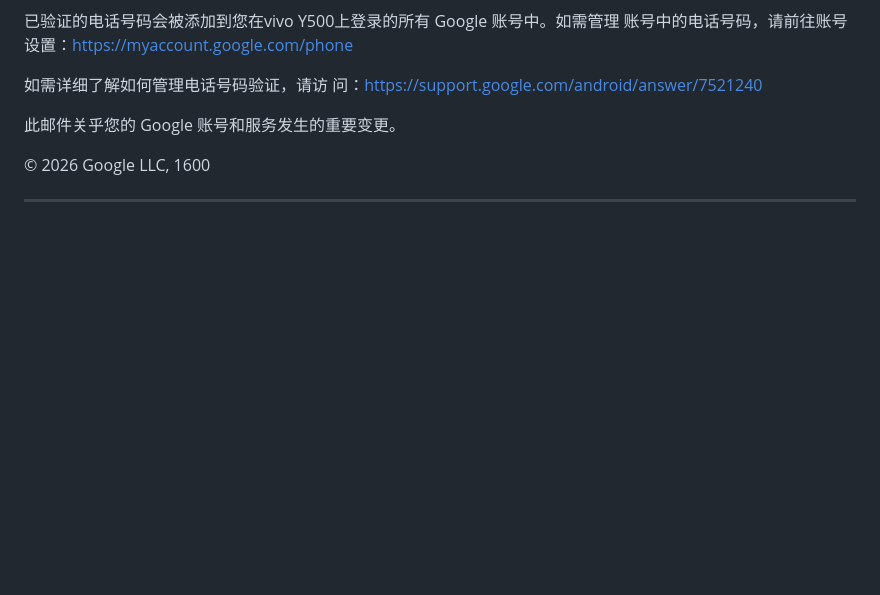
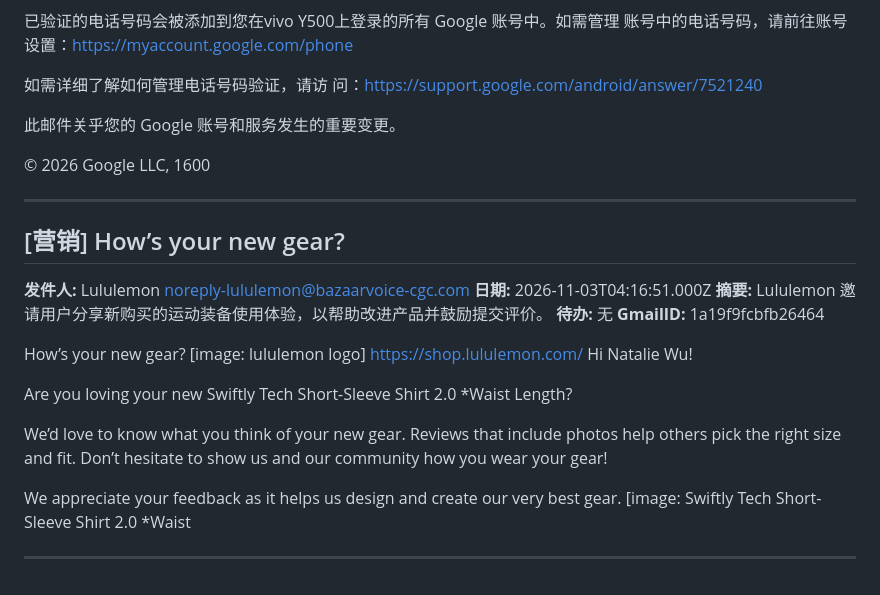
Before and after one commit to frankataix-gif/cathy-fencing, a Markdown page: cathy_data/emails.md, the part around the change. GitHub-like rendering; blank space fills up the shorter version.

Commit message:
Append email

```diff
--- a/cathy_data/emails.md
+++ b/cathy_data/emails.md
@@ -3120,3 +3120,27 @@ Google 会定期通过与您的运营商交换设备信息（例如 SIM 卡标
 © 2026 Google LLC, 1600
 
 ---
+
+## [营销] How’s your new gear?
+
+**发件人:** Lululemon <noreply-lululemon@bazaarvoice-cgc.com>
+**日期:** 2026-11-03T04:16:51.000Z
+**摘要:** Lululemon 邀请用户分享新购买的运动装备使用体验，以帮助改进产品并鼓励提交评价。
+**待办:** 无
+**GmailID:** 1a19f9fcbfb26464
+
+ How’s your new gear?
+[image: lululemon logo] <https://shop.lululemon.com/>
+Hi Natalie Wu!
+
+Are you loving your new Swiftly Tech Short-Sleeve Shirt 2.0 *Waist Length?
+
+We’d love to know what you think of your new gear. Reviews that include
+photos help others pick the right size and fit. Don’t hesitate to show us
+and our community how you wear your gear!
+
+We appreciate your feedback as it helps us design and create our very best
+gear.
+[image: Swiftly Tech Short-Sleeve Shirt 2.0 *Waist
+
+---
```
